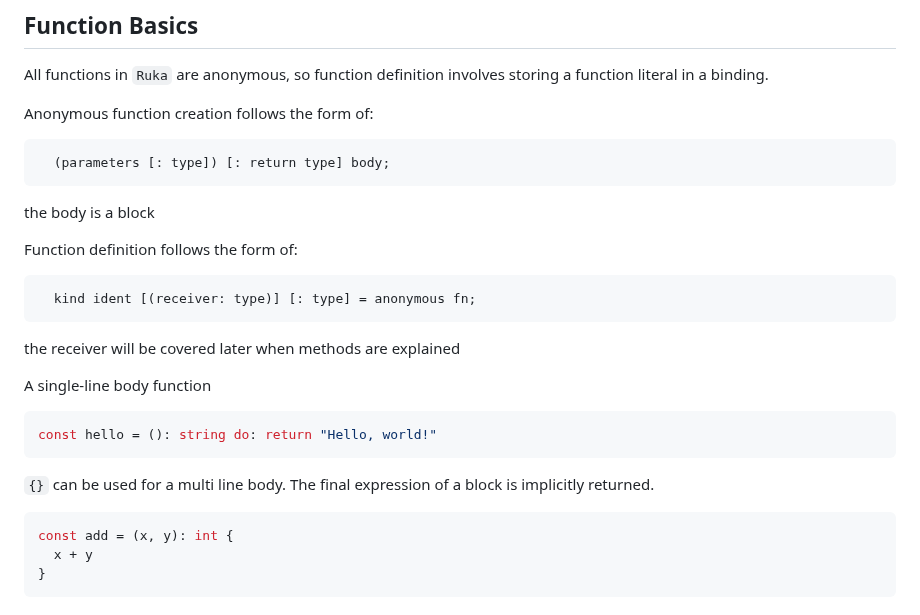
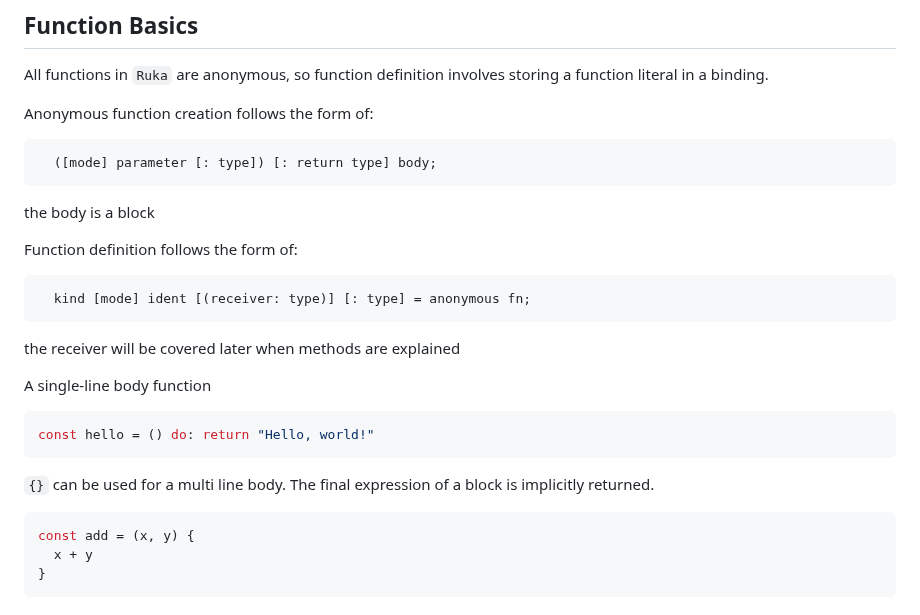
Before and after one commit to cosmic-lang/cosmic, a Markdown page: docs/basics.md, the part around the change. GitHub-like rendering.

````diff
--- a/docs/basics.md
+++ b/docs/basics.md
@@ -256,24 +256,24 @@ All functions in `Ruka` are anonymous, so function definition involves storing a
 
 Anonymous function creation follows the form of:
 <pre>
-  (parameters [: type]) [: return type] body;
+  ([mode] parameter [: type]) [: return type] body;
 </pre>
 the body is a block
 
 Function definition follows the form of:
 <pre>
-  kind ident [(receiver: type)] [: type] = anonymous fn;
+  kind [mode] ident [(receiver: type)] [: type] = anonymous fn;
 </pre>
 the receiver will be covered later when methods are explained
 
 A single-line body function
 ```elixir
-const hello = (): string do: return "Hello, world!"
+const hello = () do: return "Hello, world!"
 ```
 
 `{}` can be used for a multi line body. The final expression of a block is implicitly returned.
 ```elixir
-const add = (x, y): int {
+const add = (x, y) {
   x + y
 }
 ```
````
